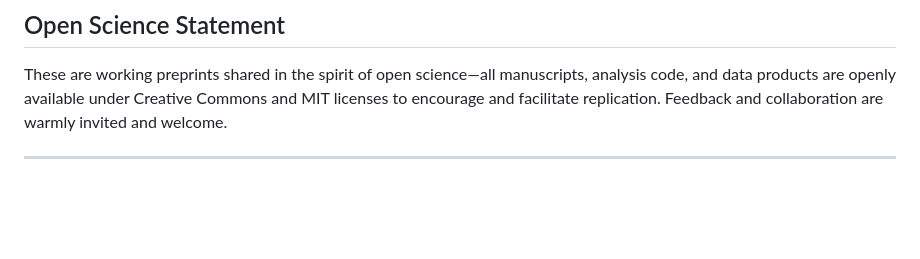
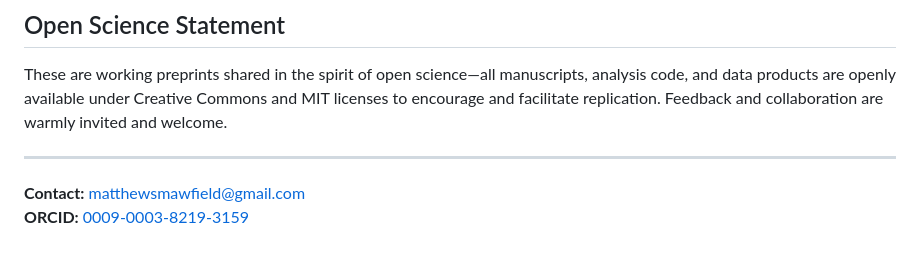
Before and after one commit to matthewsmawfield/TEP-GNSS-II, a Markdown page: README.md, the part around the change. GitHub-like rendering; blank space fills up the shorter version.

Commit message:
Add Contact/ORCID to README footer

```diff
--- a/README.md
+++ b/README.md
@@ -190,3 +190,6 @@ This repository is distributed under the **Creative Commons Attribution 4.0 Inte
 These are working preprints shared in the spirit of open science—all manuscripts, analysis code, and data products are openly available under Creative Commons and MIT licenses to encourage and facilitate replication. Feedback and collaboration are warmly invited and welcome.
 
 ---
+
+**Contact:** matthewsmawfield@gmail.com
+**ORCID:** [0009-0003-8219-3159](https://orcid.org/0009-0003-8219-3159)
```
